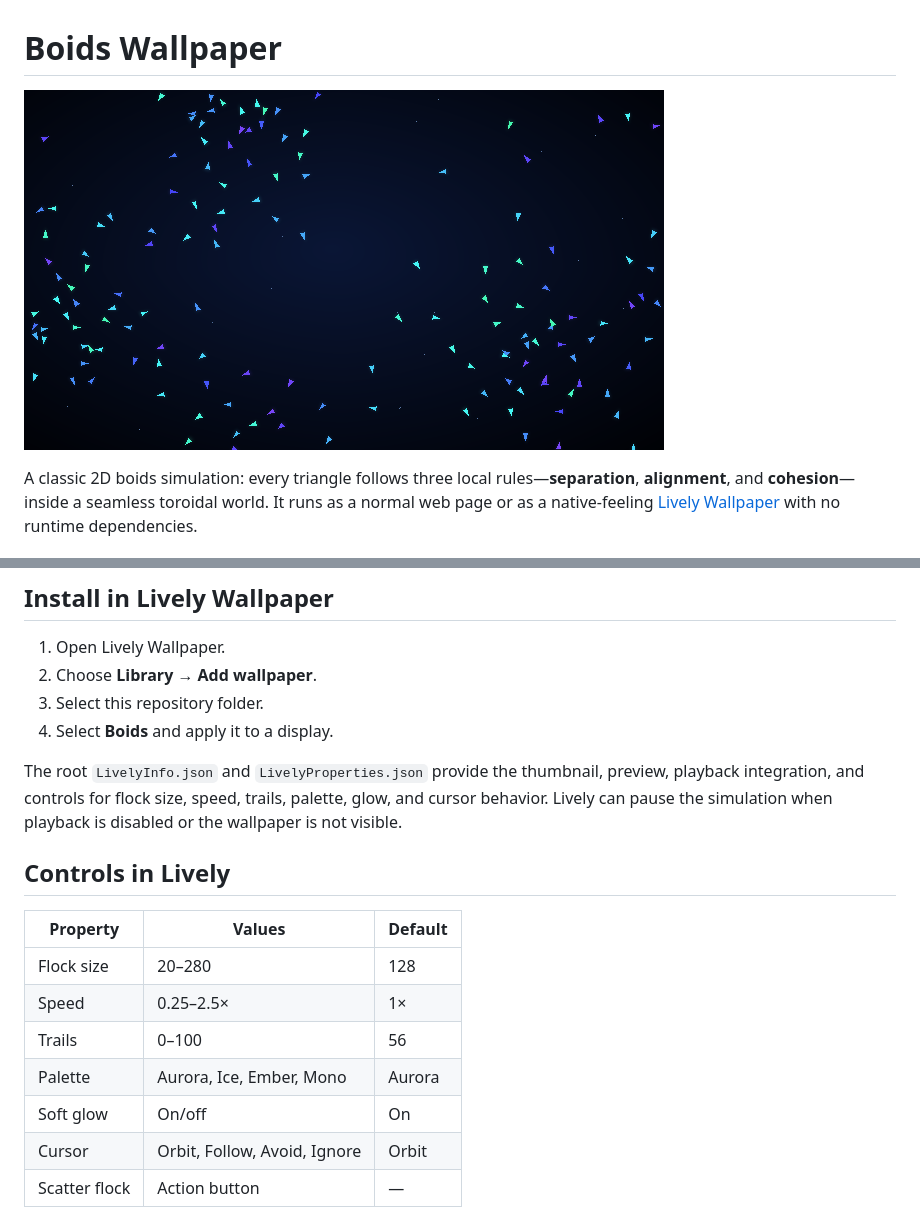
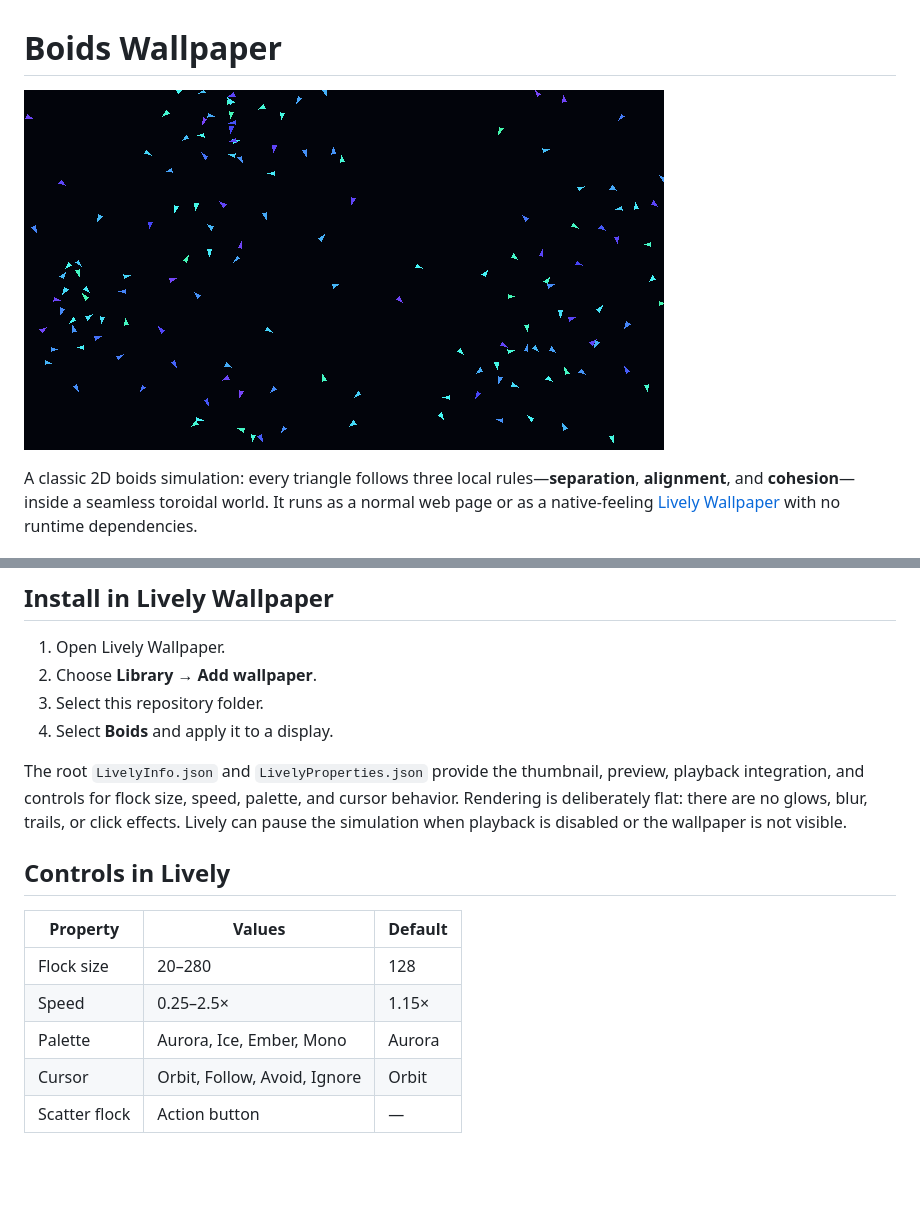
Before and after one commit to martinopiaggi/boids-wallpaper, a Markdown page: README.md, 2 parts joined by grey strips. Drawn GitHub-style; pictures changed too: assets/thumbnail.png; blank space fills up the shorter version.

Commit message:
Render boids flat and increase default speed

```diff
--- a/README.md
+++ b/README.md
@@ -27,17 +27,15 @@ Open <http://127.0.0.1:4173>. The project has no install step or third-party pac
 3. Select this repository folder.
 4. Select **Boids** and apply it to a display.
 
-The root `LivelyInfo.json` and `LivelyProperties.json` provide the thumbnail, preview, playback integration, and controls for flock size, speed, trails, palette, glow, and cursor behavior. Lively can pause the simulation when playback is disabled or the wallpaper is not visible.
+The root `LivelyInfo.json` and `LivelyProperties.json` provide the thumbnail, preview, playback integration, and controls for flock size, speed, palette, and cursor behavior. Rendering is deliberately flat: there are no glows, blur, trails, or click effects. Lively can pause the simulation when playback is disabled or the wallpaper is not visible.
 
 ## Controls in Lively
 
 | Property | Values | Default |
 | --- | --- | --- |
 | Flock size | 20–280 | 128 |
-| Speed | 0.25–2.5× | 1× |
-| Trails | 0–100 | 56 |
+| Speed | 0.25–2.5× | 1.15× |
 | Palette | Aurora, Ice, Ember, Mono | Aurora |
-| Soft glow | On/off | On |
 | Cursor | Orbit, Follow, Avoid, Ignore | Orbit |
 | Scatter flock | Action button | — |
 
```
Also changed, not shown: assets/preview.gif, 5 other files.
